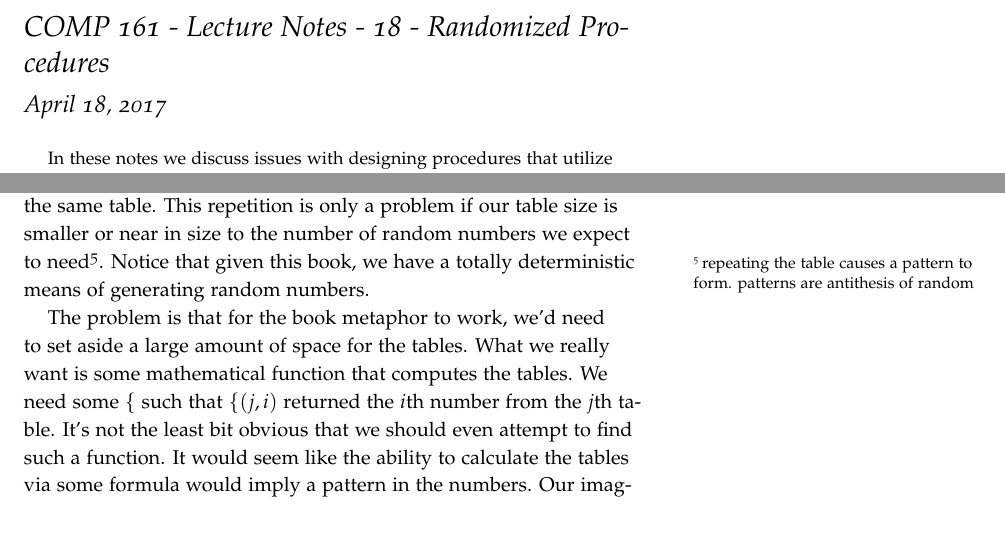
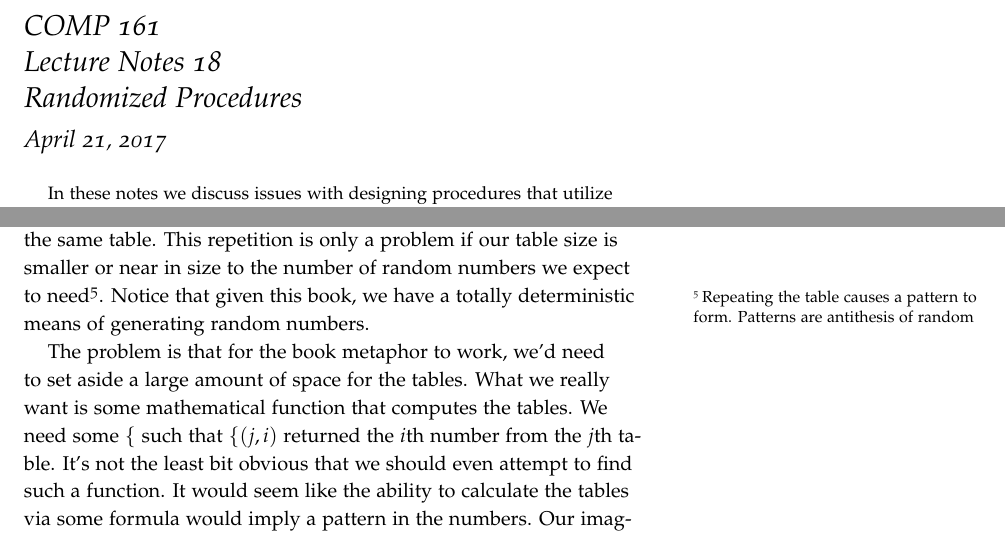
Before and after one commit to jlmayfield/MC-COMP161, a LaTeX document (Lecture_Notes/comp161-lectureNotes-18.tex): two parts of pages 1 and 2 of 12, joined at a grey line, cut so that both start at the same text. The pictures show the PDF file Lecture_Notes/comp161-lectureNotes-18.pdf that the author committed with the source.

Commit message:
update ln18

```diff
--- a/Lecture_Notes/comp161-lectureNotes-18.tex
+++ b/Lecture_Notes/comp161-lectureNotes-18.tex
@@ -6,7 +6,7 @@
 \usepackage[pdftex]{graphicx}
 
 
-\title{COMP 161 - Lecture Notes - 18 - Randomized Procedures}
+\title{COMP 161 \\ Lecture Notes 18 \\ Randomized Procedures}
 
 
 \begin{document}
@@ -34,11 +34,11 @@ Imagine a giant book full of tables of seemingly random sequences of numbers. Th
 
 Now consider the outside observer that does not have access to the book. Let's say they know the book's owner will read off one number from the book. Well there's no way to know what that number will be and given that the tables themselves contain random sequences, there's no way to predict the next number having heard one or more already. That is given the $i$th entry from a table, there's no way to predict the $(i+1)$th entry.  In a perfect world we'd like there to be no way to predict any one entry given any number of of the other entries from the table.
 
-Now lets put a computational spin on this. The combination of the book's owner and the book is one system such that the table number $j$ and the current entry on the table $i$ defines the \textit{state} of the system. We can modify the state by choosing a different table or by reading off a number from the current table. Numbers are read in order, so when we read number $i$ the next number to be read is $i+1$. In the event that we run out of numbers on the current table, we'll simply start over again and begin reading numbers from the beginning of the same table. This repetition is only a problem if our table size is smaller or near in size to the number of random numbers we expect to need\sidenote{repeating the table causes a pattern to form. patterns are antithesis of random}. Notice that given this book, we have a totally deterministic means of generating random numbers.
+Now lets put a computational spin on this. The combination of the book's owner and the book is one system such that the table number $j$ and the current entry on the table $i$ defines the \textit{state} of the system. We can modify the state by choosing a different table or by reading off a number from the current table. Numbers are read in order, so when we read number $i$ the next number to be read is $i+1$. In the event that we run out of numbers on the current table, we'll simply start over again and begin reading numbers from the beginning of the same table. This repetition is only a problem if our table size is smaller or near in size to the number of random numbers we expect to need\sidenote{Repeating the table causes a pattern to form.  Patterns are antithesis of random}. Notice that given this book, we have a totally deterministic means of generating random numbers.
 
 The problem is that for the book metaphor to work, we'd need to set aside a large amount of space for the tables. What we really want is some mathematical function that computes the tables. We need some $\mathcal{f}$ such that $\mathcal{f}(j,i)$ returned the $i$th number from the $j$th table. It's not the least bit obvious that we should even attempt to find such a function. It would seem like the ability to calculate the tables via some formula would imply a pattern in the numbers. Our imagined tables are random. They should have no pattern.  Yet by the 40s people had discovered easy to compute functions that when given a \textsc{seed} value produced a stream of numbers that generally appear to be random to the outside observer. Given the same seed value, they'll continue to produce the same sequence, just like our tables. We call these functions \textsc{pseudo random number generators}, or PRNGs.  A PRNG does not provide true randomness. Certain PRNGs do a much better job at obfuscating the underlying pattern than others.  So, when simulating true randomness matters, then you'll need to known a bit more about the landscape of PRNGs available to you. For the things we're doing in this class, we're OK with whatever default PRNG the system provides and the level of randomness that PRNG offers to us.
 
-Given a PRNG we have access to as many sequences of random numbers as there are possible seed values for the PRNG. This is great, except that we often  don't want the exact numbers given to us by our PRNG and we have no way to directly modify the possible values our PRNG computes. To get around this we typically turn to statistics, which provides us with a whole vocabulary for describing the form and function of randomness in terms of \textsc{distributions}. So, the other thing we look for libraries to provide is a way of turning PRNG output into numbers from a specific statistical distribution. So, before we translate all of this over to C++, I want to plug your local Probability and Statistics course.  Out best means of understanding and quantifying randomness is through probability and statistics. Making good use of randomness is becoming increasingly common in computing. It's well worth your time to familiarize yourself with the basic principles of probability and statistics.
+Given a PRNG we have access to as many sequences of random numbers as there are possible seed values for the PRNG\@. This is great, except that we often  don't want the exact numbers given to us by our PRNG and we have no way to directly modify the possible values our PRNG computes. To get around this we typically turn to statistics, which provides us with a whole vocabulary for describing the form and function of randomness in terms of \textsc{distributions}. So, the other thing we look for libraries to provide is a way of turning PRNG output into numbers from a specific statistical distribution. So, before we translate all of this over to C++, I want to plug your local Probability and Statistics course.  Out best means of understanding and quantifying randomness is through probability and statistics. Making good use of randomness is becoming increasingly common in computing. It's well worth your time to familiarize yourself with the basic principles of probability and statistics.
 
 \section{PRNGs in C++}
 
```
Also changed, not shown: Lecture_Notes/comp161-lectureNotes-18.pdf, Lecture_Notes/comp161-lectureNotes-18.tex (2 more changed lines).
